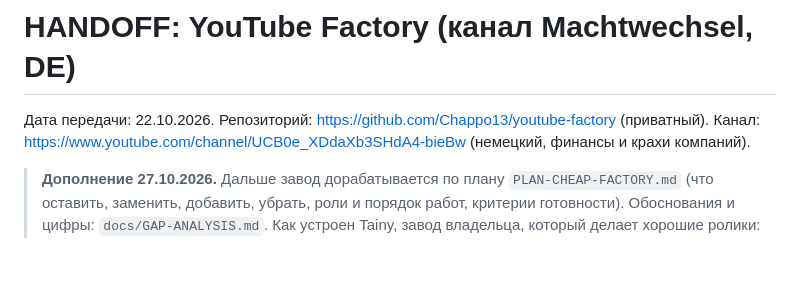
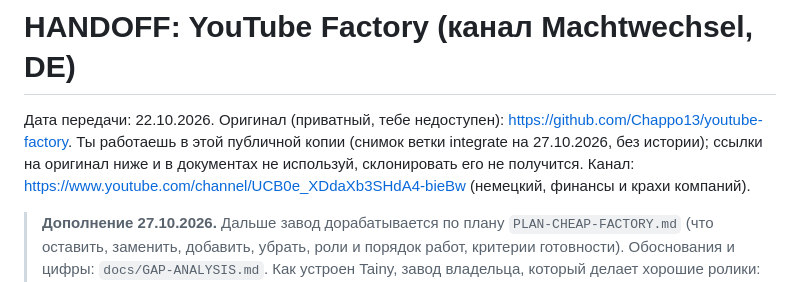
Before and after one commit to Chappo13/machtwechsel-factory-8e638e, a Markdown page: HANDOFF.md, the part around the change. Drawn GitHub-style; blank space fills up the shorter version.

Commit message:
HANDOFF: уточнено, что работать нужно в этой публичной копии, оригинал приватный

```diff
--- a/HANDOFF.md
+++ b/HANDOFF.md
@@ -1,6 +1,6 @@
 # HANDOFF: YouTube Factory (канал Machtwechsel, DE)
 
-Дата передачи: 22.10.2026. Репозиторий: https://github.com/Chappo13/youtube-factory (приватный).
+Дата передачи: 22.10.2026. Оригинал (приватный, тебе недоступен): https://github.com/Chappo13/youtube-factory. Ты работаешь в этой публичной копии (снимок ветки integrate на 27.10.2026, без истории); ссылки на оригинал ниже и в документах не используй, склонировать его не получится.
 Канал: https://www.youtube.com/channel/UCB0e_XDdaXb3SHdA4-bieBw (немецкий, финансы и крахи компаний).
 
 > **Дополнение 27.10.2026.** Дальше завод дорабатывается по плану `PLAN-CHEAP-FACTORY.md` (что оставить, заменить, добавить, убрать, роли и порядок работ, критерии готовности). Обоснования и цифры: `docs/GAP-ANALYSIS.md`. Как устроен Tainy, завод владельца, который делает хорошие ролики: `docs/tainy-essence/`. Сначала прочитай этот файл, потом план. Сначала собери тестовый ролик на 3 минуты без платных вызовов (фаза 1 плана), потом полный.
```
